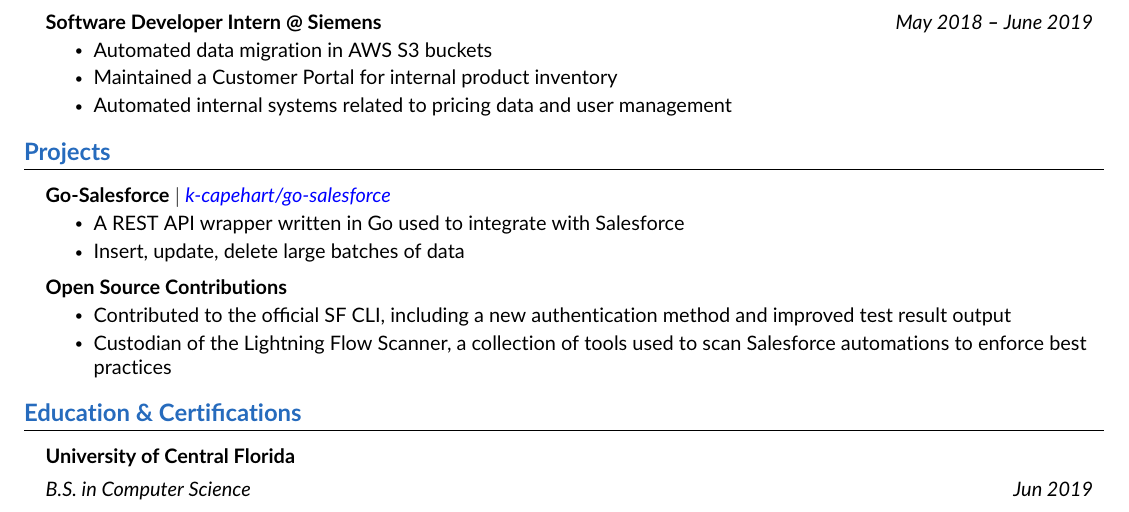
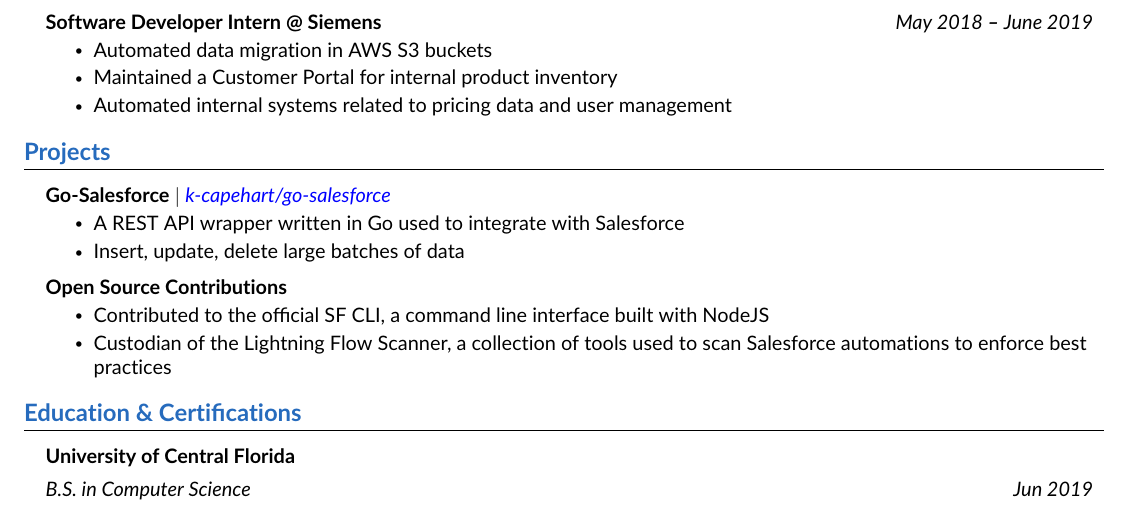
Before and after one commit to k-capehart/resume, a LaTeX CV (kyle_capehart_resume.tex): part of the page, cut so that both start at the same text. Compiled offline with pdfLaTeX.

Commit message:
mention node

```diff
--- a/kyle_capehart_resume.tex
+++ b/kyle_capehart_resume.tex
@@ -206,7 +206,7 @@
       \resumeProjectHeading
         {\textbf{Open Source Contributions}}{}
           \resumeItemListStart
-            \resumeItem{Contributed to the official SF CLI, including a new authentication method and improved test result output}
+            \resumeItem{Contributed to the official SF CLI, a command line interface built with NodeJS}
             \resumeItem{Custodian of the Lightning Flow Scanner, a collection of tools used to scan Salesforce automations to enforce best practices}
           \resumeItemListEnd
 
```
Also changed, not shown: kyle_capehart_resume.pdf.
